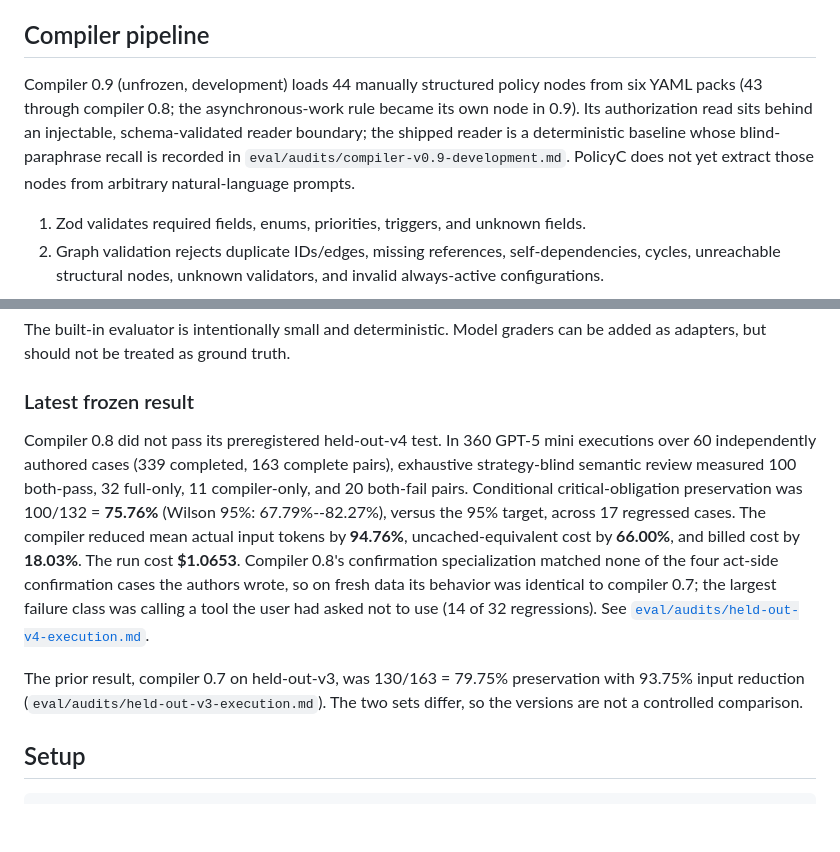
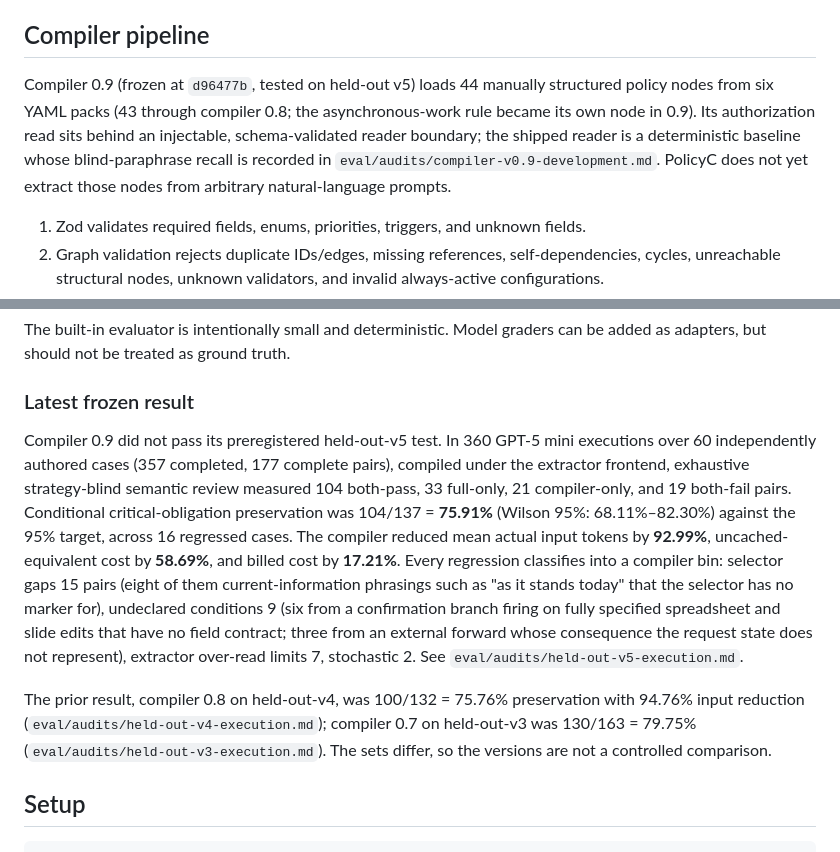
Before and after one commit to bgar324/policyc, a Markdown page: README.md, 2 parts joined by grey strips. Rendered like a GitHub page; blank space fills up the shorter version.

```diff
--- a/README.md
+++ b/README.md
@@ -31,7 +31,7 @@ The protocol boundary is defined by JSON Schemas under [`protocol/`](protocol/).
 
 ## Compiler pipeline
 
-Compiler 0.9 (unfrozen, development) loads 44 manually structured policy nodes from six YAML packs (43 through compiler 0.8; the asynchronous-work rule became its own node in 0.9). Its authorization read sits behind an injectable, schema-validated reader boundary; the shipped reader is a deterministic baseline whose blind-paraphrase recall is recorded in `eval/audits/compiler-v0.9-development.md`. PolicyC does not yet extract those nodes from arbitrary natural-language prompts.
+Compiler 0.9 (frozen at `d96477b`, tested on held-out v5) loads 44 manually structured policy nodes from six YAML packs (43 through compiler 0.8; the asynchronous-work rule became its own node in 0.9). Its authorization read sits behind an injectable, schema-validated reader boundary; the shipped reader is a deterministic baseline whose blind-paraphrase recall is recorded in `eval/audits/compiler-v0.9-development.md`. PolicyC does not yet extract those nodes from arbitrary natural-language prompts.
 
 1. Zod validates required fields, enums, priorities, triggers, and unknown fields.
 2. Graph validation rejects duplicate IDs/edges, missing references, self-dependencies, cycles, unreachable structural nodes, unknown validators, and invalid always-active configurations.
@@ -94,9 +94,9 @@ The built-in evaluator is intentionally small and deterministic. Model graders c
 
 ### Latest frozen result
 
-Compiler 0.8 did not pass its preregistered held-out-v4 test. In 360 GPT-5 mini executions over 60 independently authored cases (339 completed, 163 complete pairs), exhaustive strategy-blind semantic review measured 100 both-pass, 32 full-only, 11 compiler-only, and 20 both-fail pairs. Conditional critical-obligation preservation was 100/132 = **75.76%** (Wilson 95%: 67.79%--82.27%), versus the 95% target, across 17 regressed cases. The compiler reduced mean actual input tokens by **94.76%**, uncached-equivalent cost by **66.00%**, and billed cost by **18.03%**. The run cost **$1.0653**. Compiler 0.8's confirmation specialization matched none of the four act-side confirmation cases the authors wrote, so on fresh data its behavior was identical to compiler 0.7; the largest failure class was calling a tool the user had asked not to use (14 of 32 regressions). See [`eval/audits/held-out-v4-execution.md`](eval/audits/held-out-v4-execution.md).
+Compiler 0.9 did not pass its preregistered held-out-v5 test. In 360 GPT-5 mini executions over 60 independently authored cases (357 completed, 177 complete pairs), compiled under the extractor frontend, exhaustive strategy-blind semantic review measured 104 both-pass, 33 full-only, 21 compiler-only, and 19 both-fail pairs. Conditional critical-obligation preservation was 104/137 = **75.91%** (Wilson 95%: 68.11%–82.30%) against the 95% target, across 16 regressed cases. The compiler reduced mean actual input tokens by **92.99%**, uncached-equivalent cost by **58.69%**, and billed cost by **17.21%**. Every regression classifies into a compiler bin: selector gaps 15 pairs (eight of them current-information phrasings such as "as it stands today" that the selector has no marker for), undeclared conditions 9 (six from a confirmation branch firing on fully specified spreadsheet and slide edits that have no field contract; three from an external forward whose consequence the request state does not represent), extractor over-read limits 7, stochastic 2. See `eval/audits/held-out-v5-execution.md`.
 
-The prior result, compiler 0.7 on held-out-v3, was 130/163 = 79.75% preservation with 93.75% input reduction (`eval/audits/held-out-v3-execution.md`). The two sets differ, so the versions are not a controlled comparison.
+The prior result, compiler 0.8 on held-out-v4, was 100/132 = 75.76% preservation with 94.76% input reduction (`eval/audits/held-out-v4-execution.md`); compiler 0.7 on held-out-v3 was 130/163 = 79.75% (`eval/audits/held-out-v3-execution.md`). The sets differ, so the versions are not a controlled comparison.
 
 ## Setup
 
```
Also changed, not shown: .handoffs/2026-09-03-worklog.md (+15 -0 lines), eval/audits/held-out-v5-execution.md (added, +118 -0 lines).
